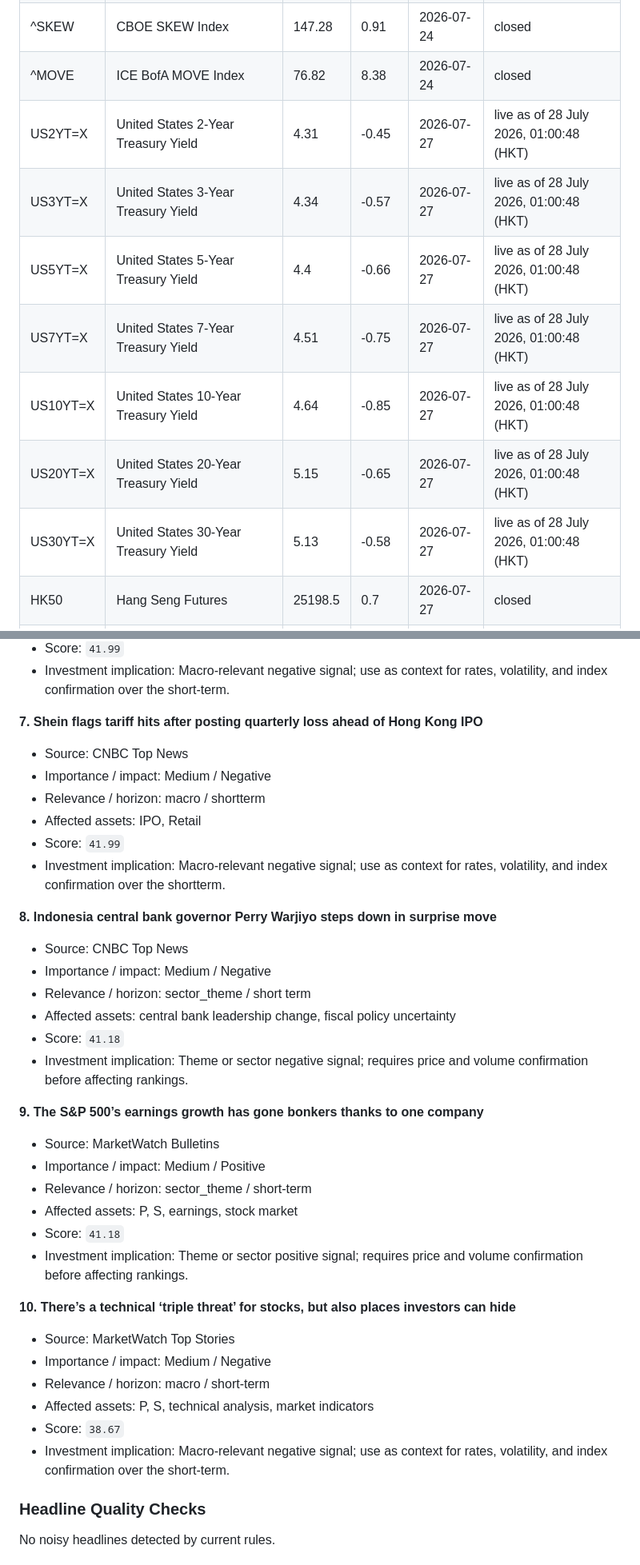
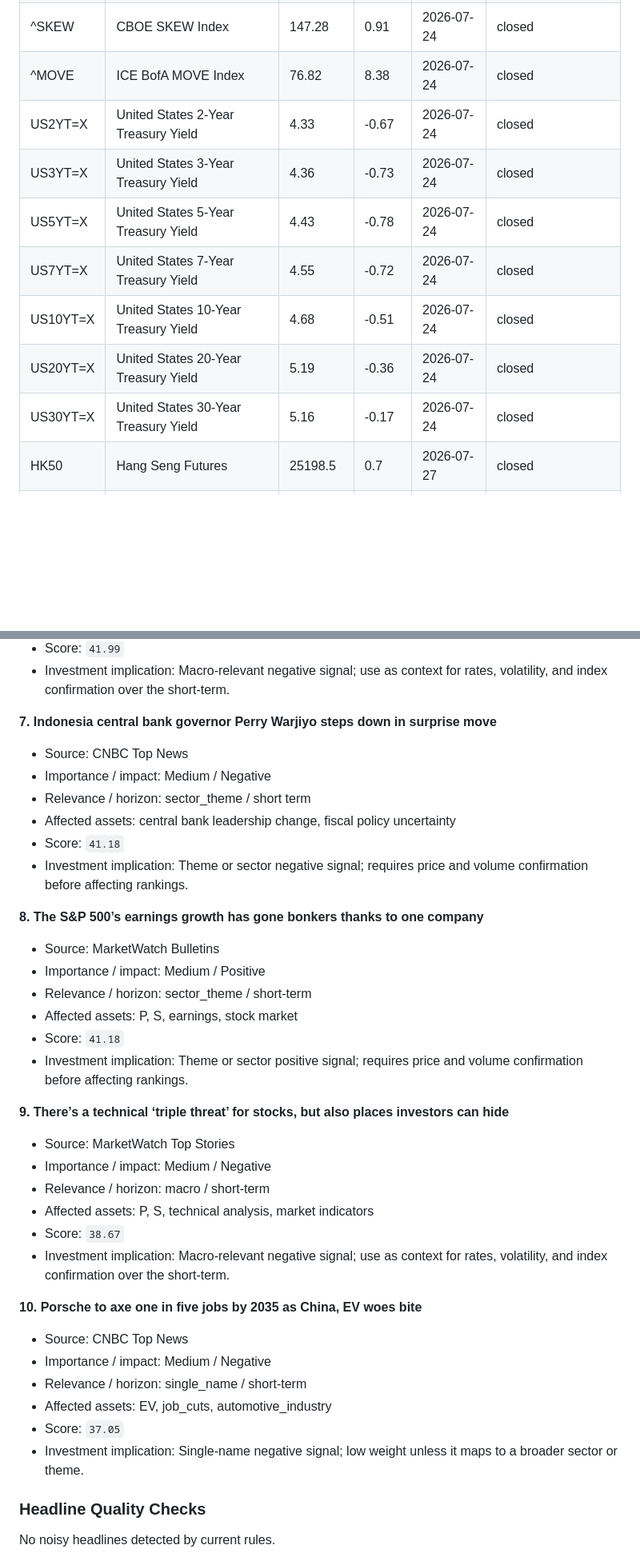
Before and after one commit to wkyjim/market-dashboard, a Markdown page: data/latest-report.md, 2 parts joined by grey strips. Shown at 80% size. Drawn GitHub-style; blank space fills up the shorter version.

Commit message:
Update latest market report

```diff
--- a/data/latest-report.md
+++ b/data/latest-report.md
@@ -80,12 +80,12 @@ Live macro rows are intraday snapshots from `public.macro_live`; closed rows are
 | ^SKEW | CBOE SKEW Index | 147.28 | 0.91 | 2026-07-24 | closed |
 | ^MOVE | ICE BofA MOVE Index | 76.82 | 8.38 | 2026-07-24 | closed |
-| US2YT=X | United States 2-Year Treasury Yield | 4.31 | -0.45 | 2026-07-27 | live as of 28 July 2026, 01:00:48 (HKT) |
-| US3YT=X | United States 3-Year Treasury Yield | 4.34 | -0.57 | 2026-07-27 | live as of 28 July 2026, 01:00:48 (HKT) |
-| US5YT=X | United States 5-Year Treasury Yield | 4.4 | -0.66 | 2026-07-27 | live as of 28 July 2026, 01:00:48 (HKT) |
-| US7YT=X | United States 7-Year Treasury Yield | 4.51 | -0.75 | 2026-07-27 | live as of 28 July 2026, 01:00:48 (HKT) |
-| US10YT=X | United States 10-Year Treasury Yield | 4.64 | -0.85 | 2026-07-27 | live as of 28 July 2026, 01:00:48 (HKT) |
-| US20YT=X | United States 20-Year Treasury Yield | 5.15 | -0.65 | 2026-07-27 | live as of 28 July 2026, 01:00:48 (HKT) |
-| US30YT=X | United States 30-Year Treasury Yield | 5.13 | -0.58 | 2026-07-27 | live as of 28 July 2026, 01:00:48 (HKT) |
+| US2YT=X | United States 2-Year Treasury Yield | 4.33 | -0.67 | 2026-07-24 | closed |
+| US3YT=X | United States 3-Year Treasury Yield | 4.36 | -0.73 | 2026-07-24 | closed |
+| US5YT=X | United States 5-Year Treasury Yield | 4.43 | -0.78 | 2026-07-24 | closed |
+| US7YT=X | United States 7-Year Treasury Yield | 4.55 | -0.72 | 2026-07-24 | closed |
+| US10YT=X | United States 10-Year Treasury Yield | 4.68 | -0.51 | 2026-07-24 | closed |
+| US20YT=X | United States 20-Year Treasury Yield | 5.19 | -0.36 | 2026-07-24 | closed |
+| US30YT=X | United States 30-Year Treasury Yield | 5.16 | -0.17 | 2026-07-24 | closed |
 | HK50 | Hang Seng Futures | 25198.5 | 0.7 | 2026-07-27 | closed |
 | KOR200c1 | KOSPI 200 Futures | 1034.05 | -2.77 | 2026-07-24 | closed |
 | CIHc1 | SSE 50 Futures | 2930.2 | -1.05 | 2026-07-24 | closed |
@@ -382,15 +382,7 @@ Supporting and detracting names are the top/bottom S&P 500 constituents by 20D r
 - Score: `41.99`
 - Investment implication: Macro-relevant negative signal; use as context for rates, volatility, and index confirmation over the short-term.
 
-**7. Shein flags tariff hits after posting quarterly loss ahead of Hong Kong IPO**
-- Source: CNBC Top News
-- Importance / impact: Medium / Negative
-- Relevance / horizon: macro / shortterm
-- Affected assets: IPO, Retail
-- Score: `41.99`
-- Investment implication: Macro-relevant negative signal; use as context for rates, volatility, and index confirmation over the shortterm.
-
-**8. Indonesia central bank governor Perry Warjiyo steps down in surprise move**
+**7. Indonesia central bank governor Perry Warjiyo steps down in surprise move**
 - Source: CNBC Top News
 - Importance / impact: Medium / Negative
 - Relevance / horizon: sector_theme / short term
@@ -398,7 +390,7 @@ Supporting and detracting names are the top/bottom S&P 500 constituents by 20D r
 - Score: `41.18`
 - Investment implication: Theme or sector negative signal; requires price and volume confirmation before affecting rankings.
 
-**9. The S&P 500’s earnings growth has gone bonkers thanks to one company**
+**8. The S&P 500’s earnings growth has gone bonkers thanks to one company**
 - Source: MarketWatch Bulletins
 - Importance / impact: Medium / Positive
 - Relevance / horizon: sector_theme / short-term
@@ -406,13 +398,21 @@ Supporting and detracting names are the top/bottom S&P 500 constituents by 20D r
 - Score: `41.18`
 - Investment implication: Theme or sector positive signal; requires price and volume confirmation before affecting rankings.
 
-**10. There’s a technical ‘triple threat’ for stocks, but also places investors can hide**
+**9. There’s a technical ‘triple threat’ for stocks, but also places investors can hide**
 - Source: MarketWatch Top Stories
 - Importance / impact: Medium / Negative
 - Relevance / horizon: macro / short-term
 - Affected assets: P, S, technical analysis, market indicators
 - Score: `38.67`
 - Investment implication: Macro-relevant negative signal; use as context for rates, volatility, and index confirmation over the short-term.
+
+**10. Porsche to axe one in five jobs by 2035 as China, EV woes bite**
+- Source: CNBC Top News
+- Importance / impact: Medium / Negative
+- Relevance / horizon: single_name / short-term
+- Affected assets: EV, job_cuts, automotive_industry
+- Score: `37.05`
+- Investment implication: Single-name negative signal; low weight unless it maps to a broader sector or theme.
 
 
 ### Headline Quality Checks
```
Also changed, not shown: other parts of data/latest-report.md (+33 -33 lines).
